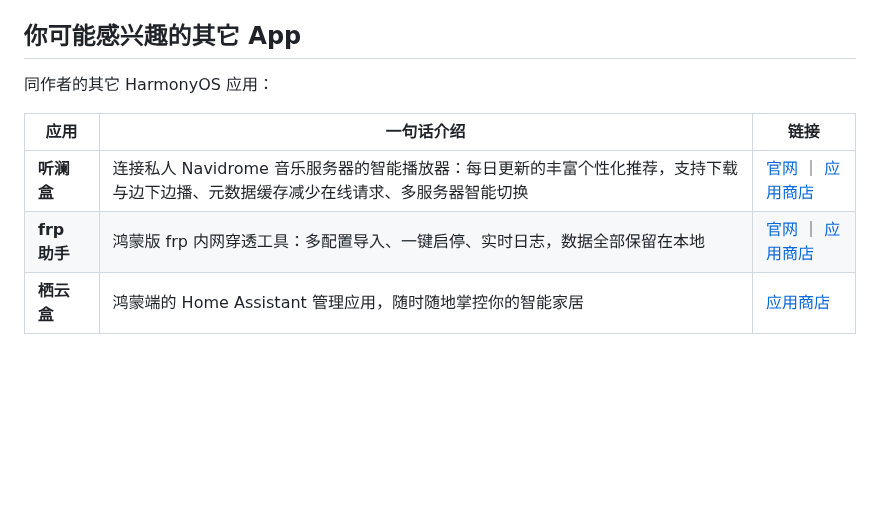
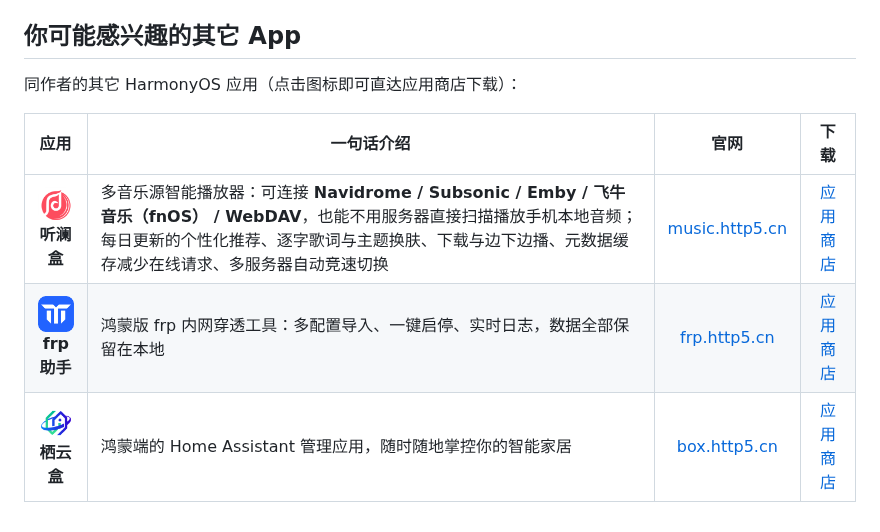
Before and after one commit to Tlntin/home-cloud-shield, a Markdown page: README.md, the part around the change. Rendered like a GitHub page; pictures changed too: images/apps/frp.png (added), images/apps/home-cloud-box.png (added), images/apps/sonawave.png (added); blank space fills up the shorter version.

```diff
--- a/README.md
+++ b/README.md
@@ -223,10 +223,10 @@ home_cloud_shield/
 
 ## 你可能感兴趣的其它 App
 
-同作者的其它 HarmonyOS 应用：
+同作者的其它 HarmonyOS 应用（点击图标即可直达应用商店下载）：
 
-| 应用 | 一句话介绍 | 链接 |
-| --- | --- | --- |
-| **听澜盒** | 连接私人 Navidrome 音乐服务器的智能播放器：每日更新的丰富个性化推荐，支持下载与边下边播、元数据缓存减少在线请求、多服务器智能切换 | [官网](https://music.http5.cn/) ｜ [应用商店](https://appgallery.huawei.com/app/detail?id=com.tlntin.sonawave&channelId=SHARE&source=appshare) |
-| **frp 助手** | 鸿蒙版 frp 内网穿透工具：多配置导入、一键启停、实时日志，数据全部保留在本地 | [官网](https://frp.http5.cn/) ｜ [应用商店](https://appgallery.huawei.com/app/detail?id=com.tlntin.frp&channelId=SHARE&source=appshare) |
-| **栖云盒** | 鸿蒙端的 Home Assistant 管理应用，随时随地掌控你的智能家居 | [应用商店](https://appgallery.huawei.com/app/detail?id=com.tlntin.homecloudbox&channelId=SHARE&source=appshare) |
+| 应用 | 一句话介绍 | 官网 | 下载 |
+| :---: | --- | :---: | :---: |
+| <a href="https://appgallery.huawei.com/app/detail?id=com.tlntin.sonawave&channelId=SHARE&source=appshare"><img src="./images/apps/sonawave.png" width="64" alt="听澜盒" /></a><br />**听澜盒** | 多音乐源智能播放器：可连接 **Navidrome / Subsonic / Emby / 飞牛音乐（fnOS） / WebDAV**，也能不用服务器直接扫描播放手机本地音频；每日更新的个性化推荐、逐字歌词与主题换肤、下载与边下边播、元数据缓存减少在线请求、多服务器自动竞速切换 | [music.http5.cn](https://music.http5.cn/) | [应用商店](https://appgallery.huawei.com/app/detail?id=com.tlntin.sonawave&channelId=SHARE&source=appshare) |
+| <a href="https://appgallery.huawei.com/app/detail?id=com.tlntin.frp&channelId=SHARE&source=appshare"><img src="./images/apps/frp.png" width="64" alt="frp 助手" /></a><br />**frp 助手** | 鸿蒙版 frp 内网穿透工具：多配置导入、一键启停、实时日志，数据全部保留在本地 | [frp.http5.cn](https://frp.http5.cn/) | [应用商店](https://appgallery.huawei.com/app/detail?id=com.tlntin.frp&channelId=SHARE&source=appshare) |
+| <a href="https://appgallery.huawei.com/app/detail?id=com.tlntin.homecloudbox&channelId=SHARE&source=appshare"><img src="./images/apps/home-cloud-box.png" width="64" alt="栖云盒" /></a><br />**栖云盒** | 鸿蒙端的 Home Assistant 管理应用，随时随地掌控你的智能家居 | [box.http5.cn](https://box.http5.cn/) | [应用商店](https://appgallery.huawei.com/app/detail?id=com.tlntin.homecloudbox&channelId=SHARE&source=appshare) |
```
Also changed, not shown: README-en.md (+6 -6 lines).
